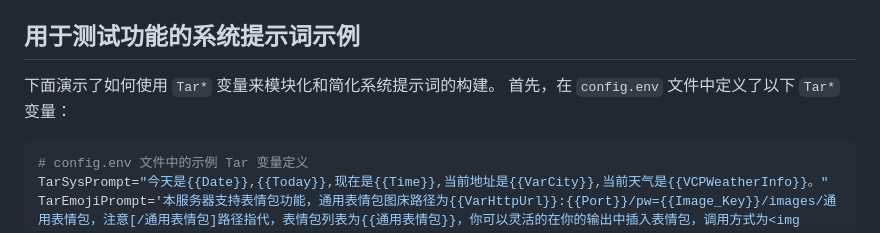
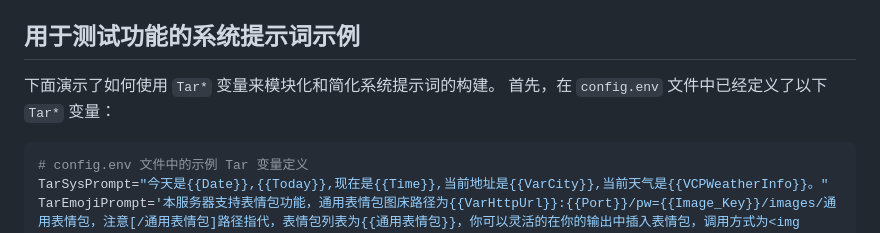
Before and after one commit to zolacoco/VCPToolBox, a Markdown page: README.md, the part around the change. Rendered like a GitHub page.

````diff
--- a/README.md
+++ b/README.md
@@ -279,7 +279,7 @@ graph TD
 ## 用于测试功能的系统提示词示例
 
 下面演示了如何使用 `Tar*` 变量来模块化和简化系统提示词的构建。
-首先，在 `config.env` 文件中定义了以下 `Tar*` 变量：
+首先，在 `config.env` 文件中已经定义了以下 `Tar*` 变量：
 
 ```env
 # config.env 文件中的示例 Tar 变量定义
````
